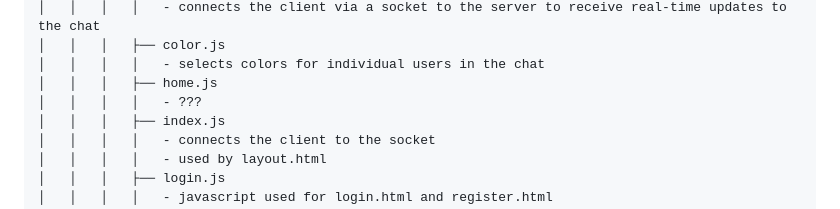
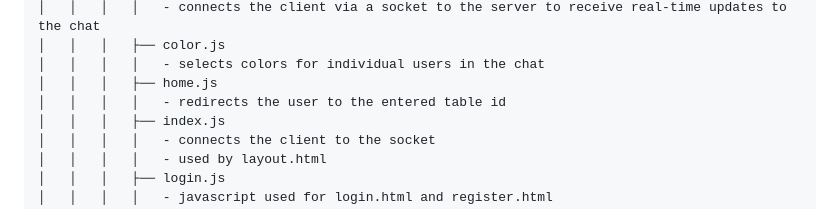
Before and after one commit to ksalij/fsk-bridge, a Markdown page: README.md, the part around the change. Rendered like a GitHub page.

Commit message:
Add home.js description

```diff
--- a/README.md
+++ b/README.md
@@ -55,7 +55,7 @@ fsk-bridge/
 │   │   │   ├── color.js
 │   │   │   │   - selects colors for individual users in the chat
 │   │   │   ├── home.js
-│   │   │   │   - ???
+│   │   │   │   - redirects the user to the entered table id
 │   │   │   ├── index.js
 │   │   │   │   - connects the client to the socket
 │   │   │   │   - used by layout.html
```
